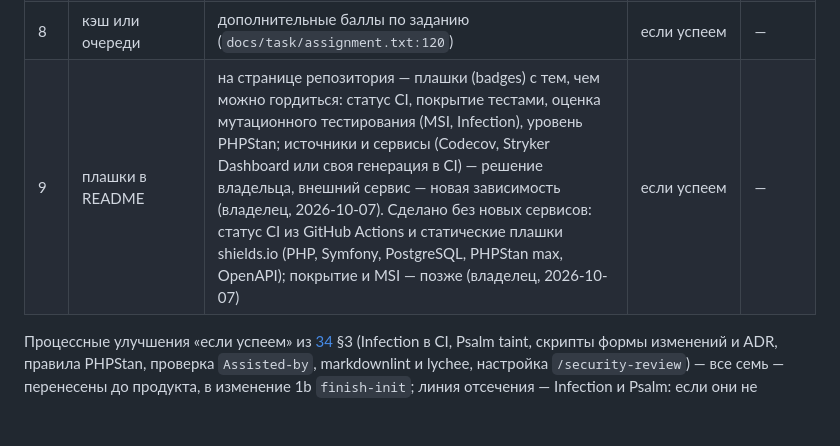
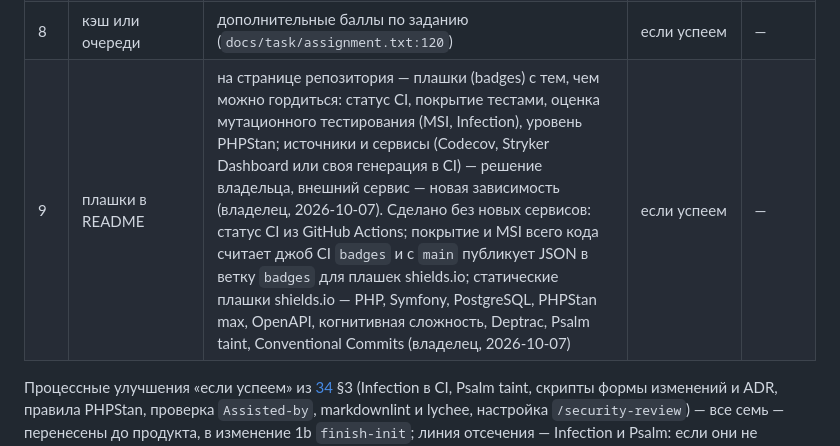
Before and after one commit to rikire/task-manager-api, a Markdown page: docs/roadmap.md, the part around the change. GitHub-like rendering; blank space fills up the shorter version.

```diff
--- a/docs/roadmap.md
+++ b/docs/roadmap.md
@@ -40,7 +40,7 @@ CRUD и чистые миграции, а в README честно написан
 | 4 | `task-status-change` | `PATCH /api/tasks/{id}/status` | обязательно | в архиве |
 | 7 | `status-delete` | удалить статус, в том числе поведение, когда к нему привязаны задачи | обязательно | в архиве |
 | 8 | кэш или очереди | дополнительные баллы по заданию (`docs/task/assignment.txt:120`) | если успеем | — |
-| 9 | плашки в README | на странице репозитория — плашки (badges) с тем, чем можно гордиться: статус CI, покрытие тестами, оценка мутационного тестирования (MSI, Infection), уровень PHPStan; источники и сервисы (Codecov, Stryker Dashboard или своя генерация в CI) — решение владельца, внешний сервис — новая зависимость (владелец, 2026-10-07). Сделано без новых сервисов: статус CI из GitHub Actions и статические плашки shields.io (PHP, Symfony, PostgreSQL, PHPStan max, OpenAPI); покрытие и MSI — позже (владелец, 2026-10-07) | если успеем | — |
+| 9 | плашки в README | на странице репозитория — плашки (badges) с тем, чем можно гордиться: статус CI, покрытие тестами, оценка мутационного тестирования (MSI, Infection), уровень PHPStan; источники и сервисы (Codecov, Stryker Dashboard или своя генерация в CI) — решение владельца, внешний сервис — новая зависимость (владелец, 2026-10-07). Сделано без новых сервисов: статус CI из GitHub Actions; покрытие и MSI всего кода считает джоб CI `badges` и с `main` публикует JSON в ветку `badges` для плашек shields.io; статические плашки shields.io — PHP, Symfony, PostgreSQL, PHPStan max, OpenAPI, когнитивная сложность, Deptrac, Psalm taint, Conventional Commits (владелец, 2026-10-07) | если успеем | — |
 
 Процессные улучшения «если успеем» из [34](pre-init/34-core-vs-roadmap.md) §3 (Infection в CI, Psalm
 taint, скрипты формы изменений и ADR, правила PHPStan, проверка `Assisted-by`, markdownlint и lychee,
```
Also changed, not shown: README.md (+12 -4 lines).
